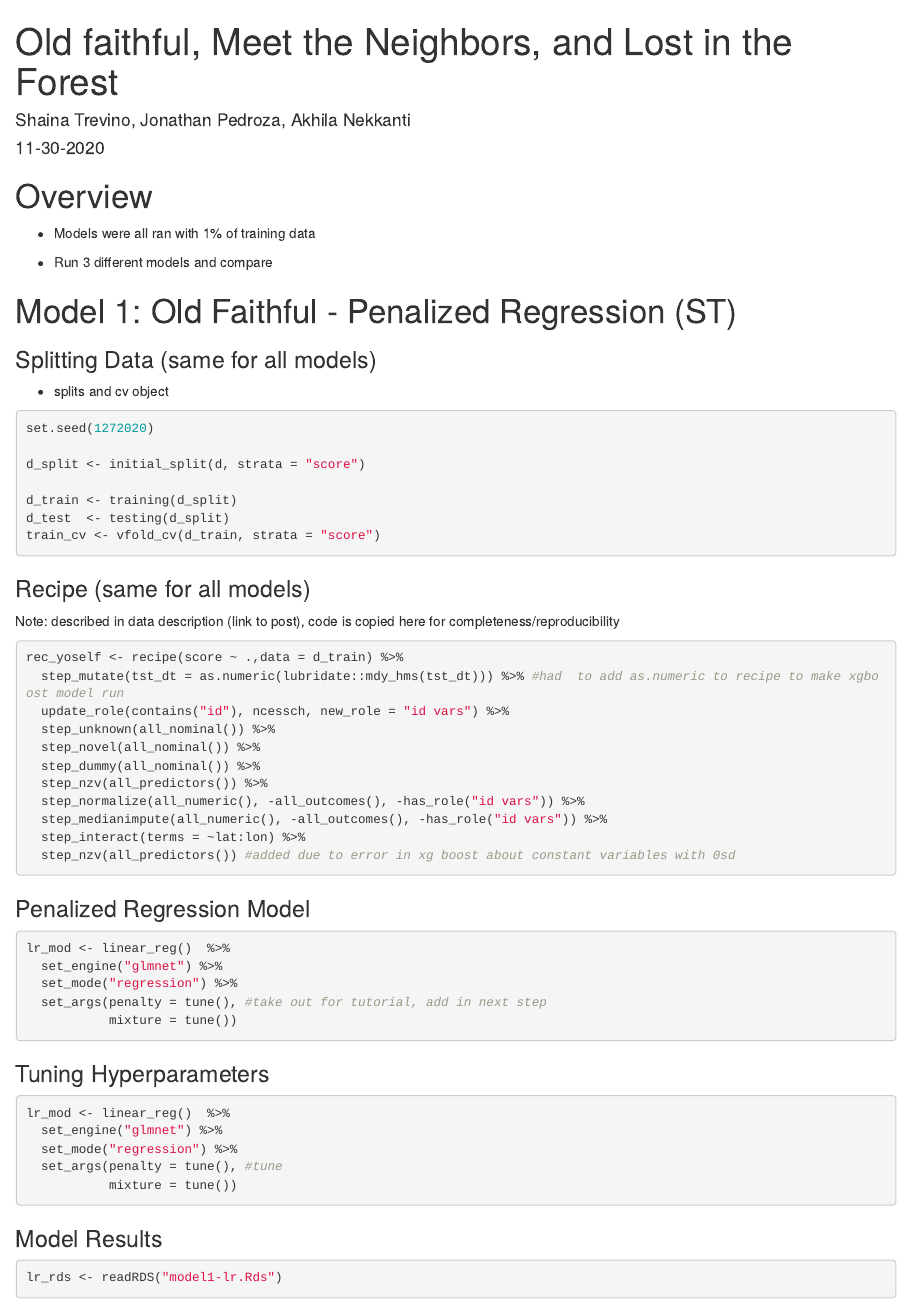
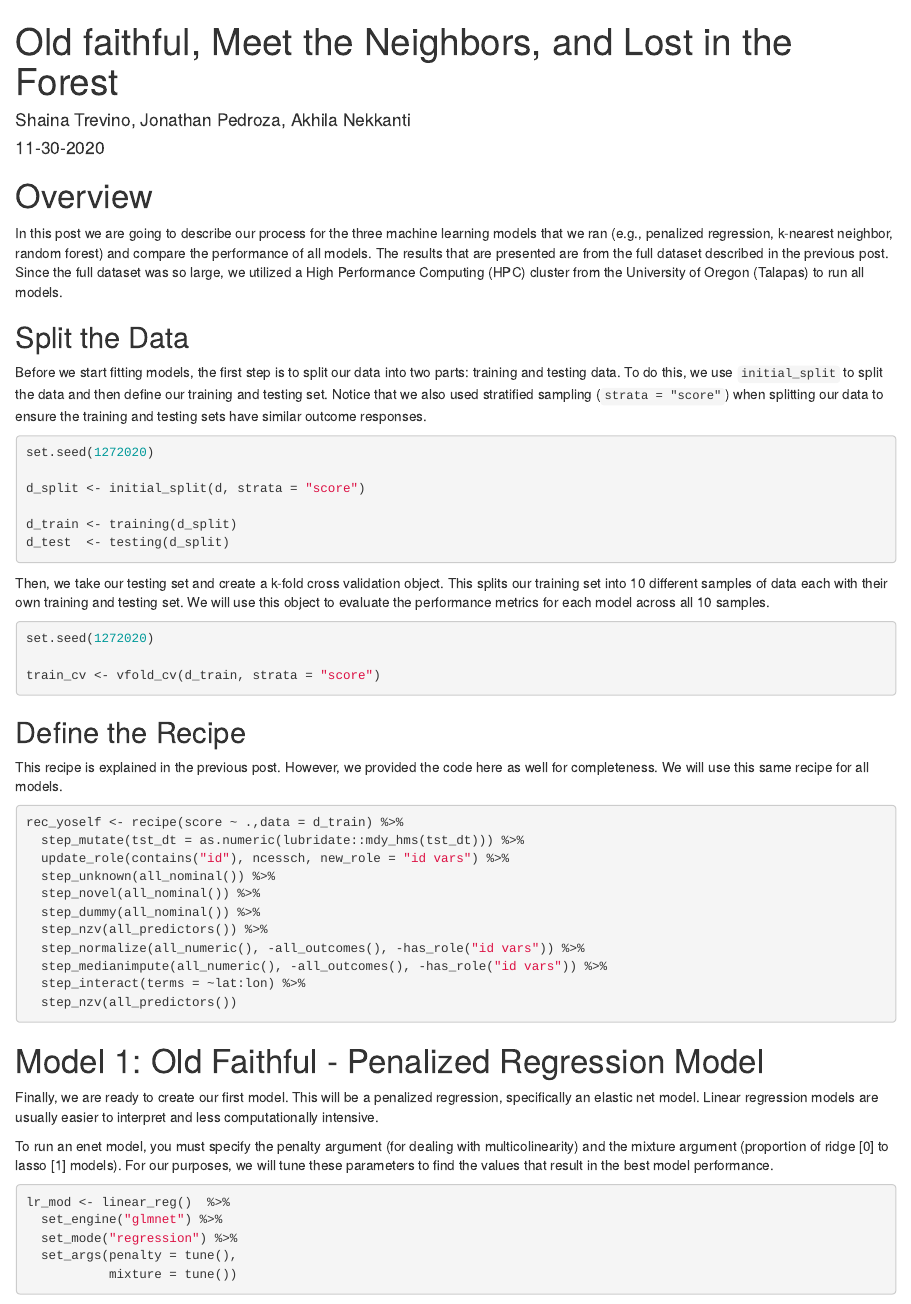
Before and after one commit to akhilanekkanti1/Final_ML_Blog, an R Markdown document (_posts/2020-11-30-old-faithful-forest-groomed-forest/old-faithful-forest-groomed-forest.Rmd): the page in a window 1100 px wide, from its top. Rendered offline with R 4.5, knitr and Pandoc, with nearby package versions; drawn as R Markdown's standard HTML page in place of the format the file asks for; some code elsewhere in the file could not run offline.

Commit message:
Adding description for model 1 tutorial style

````diff
--- a/_posts/2020-11-30-old-faithful-forest-groomed-forest/old-faithful-forest-groomed-forest.Rmd
+++ b/_posts/2020-11-30-old-faithful-forest-groomed-forest/old-faithful-forest-groomed-forest.Rmd
@@ -19,15 +19,11 @@
 
 # Overview
 
-+ Models were all ran with 1% of training data
+In this post we are going to describe our process for the three machine learning models that we ran (e.g., penalized regression, k-nearest neighbor, random forest) and compare the performance of all models. The results that are presented are from the full dataset described in the previous post. Since the full dataset was so large, we utilized a High Performance Computing (HPC) cluster from the University of Oregon (Talapas) to run all models.
 
-+ Run 3 different models and compare
+## Split the Data
 
-# Model 1: Old Faithful - Penalized Regression (ST)
-
-### Splitting Data (same for all models)
-
-+ splits and cv object
+Before we start fitting models, the first step is to split our data into two parts: training and testing data. To do this, we use `initial_split` to split the data and then define our training and testing set. Notice that we also used stratified sampling (`strata = "score"`) when splitting our data to ensure the training and testing sets have similar outcome responses.
 
 ```{r splits, echo=TRUE}
 set.seed(1272020)
@@ -36,17 +32,24 @@
 
 d_train <- training(d_split)
 d_test  <- testing(d_split)
+```
+
+Then, we take our testing set and create a k-fold cross validation object. This splits our training set into 10 different samples of data each with their own training and testing set. We will use this object to evaluate the performance metrics for each model across all 10 samples.
+
+```{r cv, echo=TRUE}
+set.seed(1272020)
+
 train_cv <- vfold_cv(d_train, strata = "score")
 ```
 
 
-### Recipe (same for all models)
+## Define the Recipe
 
-Note: described in data description (link to post), code is copied here for completeness/reproducibility
+This recipe is explained in the previous post. However, we provided the code here as well for completeness. We will use this same recipe for all models.
 
 ```{r recipe-for-all}
 rec_yoself <- recipe(score ~ .,data = d_train) %>%
-  step_mutate(tst_dt = as.numeric(lubridate::mdy_hms(tst_dt))) %>% #had  to add as.numeric to recipe to make xgboost model run
+  step_mutate(tst_dt = as.numeric(lubridate::mdy_hms(tst_dt))) %>%
   update_role(contains("id"), ncessch, new_role = "id vars") %>%
   step_unknown(all_nominal()) %>%
   step_novel(all_nominal()) %>%
@@ -55,17 +58,21 @@
   step_normalize(all_numeric(), -all_outcomes(), -has_role("id vars")) %>%
   step_medianimpute(all_numeric(), -all_outcomes(), -has_role("id vars")) %>%
   step_interact(terms = ~lat:lon) %>%
-  step_nzv(all_predictors()) #added due to error in xg boost about constant variables with 0sd
+  step_nzv(all_predictors())
 ```
 
 
-### Penalized Regression Model
+# Model 1: Old Faithful - Penalized Regression Model
+
+Finally, we are ready to create our first model. This will be a penalized regression, specifically an elastic net model. Linear regression models are usually easier to interpret and less computationally intensive.
+
+To run an enet model, you must specify the penalty argument (for dealing with multicolinearity) and the mixture argument (proportion of ridge [0] to lasso [1] models). For our purposes, we will tune these parameters to find the values that result in the best model performance.
 
 ```{r lrmod}
 lr_mod <- linear_reg()  %>%
   set_engine("glmnet") %>%
   set_mode("regression") %>%
-  set_args(penalty = tune(), #take out for tutorial, add in next step
+  set_args(penalty = tune(),
            mixture = tune())
 
 ```
@@ -73,9 +81,3 @@
 
-### Tuning Hyperparameters
+After specifying our enet model, we use the `workflow` package to combine our recipe and our model into one workflow object. This makes it easier to monitor and update your recipe and model that you are working with.
 
-```{r lr-mod}
-lr_mod <- linear_reg()  %>%
-  set_engine("glmnet") %>%
-  set_mode("regression") %>%
-  set_args(penalty = tune(), #tune
-           mixture = tune())
@@ -82,7 +88,5 @@
 
 ```
 
-### Model Results
+#### Tune Model
 
-```{r import-Rds, eval = TRUE}
-lr_rds <- readRDS("model1-lr.Rds")
````
Also changed, not shown: _posts/2020-11-30-old-faithful-forest-groomed-forest/old-faithful-forest-groomed-forest.Rmd (127 more changed lines).
